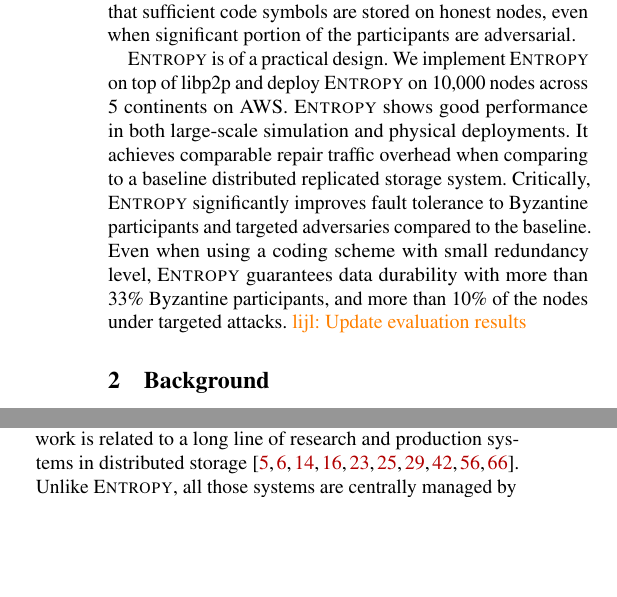
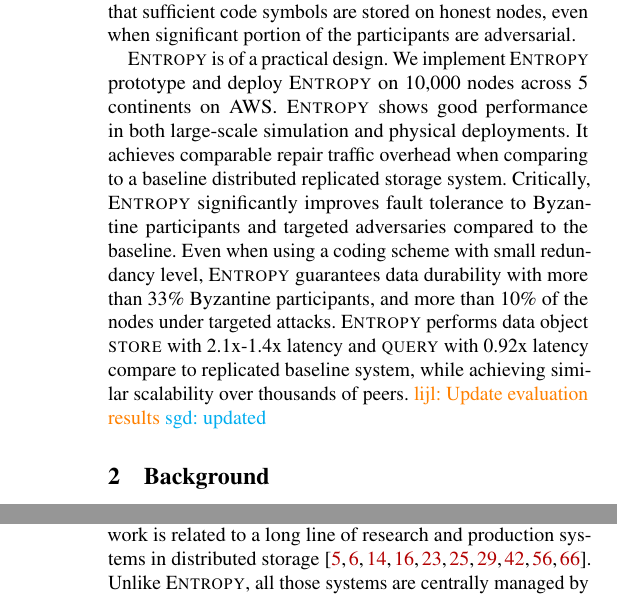
Before and after one commit to sgdxbc/dddht-paper, a LaTeX document (paper.tex, which reads sections/intro.tex): two parts of the columns of pages 2 and 12 of 20 before the commit and two parts of the columns of pages 2 and 13 of 20 after it, joined at a grey line, cut so that both start at the same text, the shorter picture padded with empty space. Compiled offline with pdfLaTeX; a LaTeX package or settings file that is missing is left out.

Commit message:
One sentence in Intro

```diff
--- a/sections/intro.tex
+++ b/sections/intro.tex
@@ -42,13 +42,16 @@
 %\lijl{Maybe add homomorphic hashing and other optimizations here.}
 
 \sys is of a practical design.
-We implement \sys on top of libp2p and deploy \sys on 10,000 nodes across 5 continents on AWS.
+% We implement \sys on top of libp2p and deploy \sys on 10,000 nodes across 5 continents on AWS.
+We implement \sys prototype and deploy \sys on 10,000 nodes across 5 continents on AWS.
 \sys shows good performance in both large-scale simulation and physical deployments.
 It achieves comparable repair traffic overhead when comparing to a baseline distributed replicated storage system.
 Critically, \sys significantly improves fault tolerance to Byzantine participants and targeted adversaries compared to the baseline.
 Even when using a coding scheme with small redundancy level, \sys guarantees data durability with more than 33\% Byzantine participants, and more than 10\% of the nodes under targeted attacks.
 %\sys performs data object \store and \query with 1.6x-3.1x lower latency compare to existing decentralized storage, while achieving similar scalability over thousands of peers.
+\sys performs data object \store with 2.1x-1.4x latency and \query with 0.92x latency compare to replicated baseline system, while achieving similar scalability over thousands of peers.
 \lijl{Update evaluation results}
+\sgd{updated}
 
 
 % Obsolete text
```
